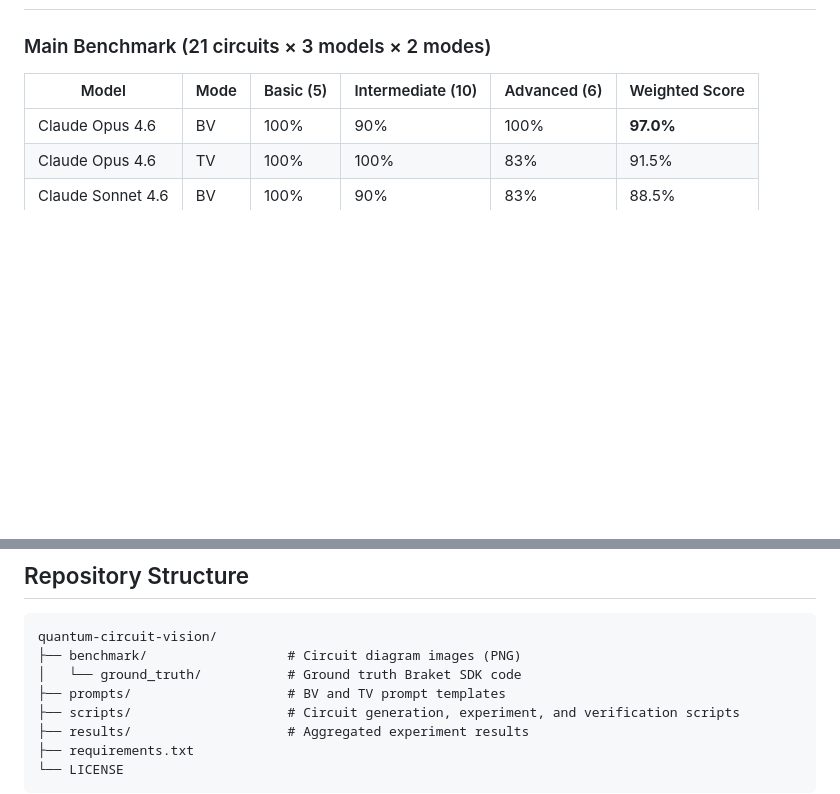
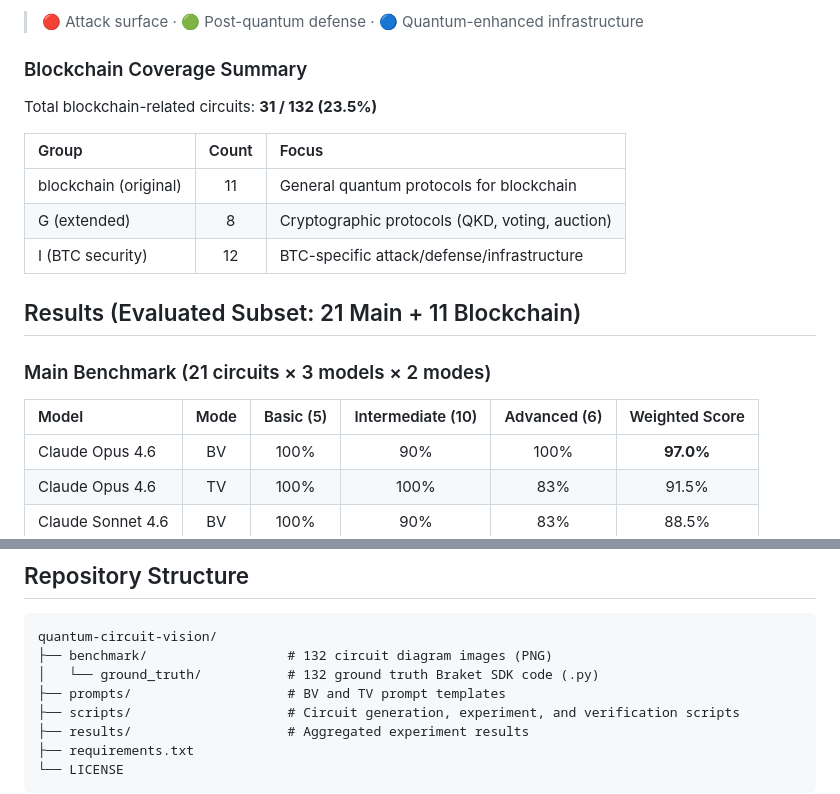
Before and after one commit to QuantBlockchain/quantum-circuit-vision, a Markdown page: README.md, 2 parts joined by grey strips. Rendered like a GitHub page; blank space fills up the shorter version.

````diff
--- a/README.md
+++ b/README.md
@@ -39,8 +55,21 @@ Each circuit includes:
+> 🔴 Attack surface · 🟢 Post-quantum defense · 🔵 Quantum-enhanced infrastructure
+
+### Blockchain Coverage Summary
+
+Total blockchain-related circuits: **31 / 132 (23.5%)**
+
+| Group | Count | Focus |
+|:---|:---:|:---|
+| blockchain (original) | 11 | General quantum protocols for blockchain |
+| G (extended) | 8 | Cryptographic protocols (QKD, voting, auction) |
+| I (BTC security) | 12 | BTC-specific attack/defense/infrastructure |
+
+## Results (Evaluated Subset: 21 Main + 11 Blockchain)
 
 ### Main Benchmark (21 circuits × 3 models × 2 modes)
 
 | Model | Mode | Basic (5) | Intermediate (10) | Advanced (6) | Weighted Score |
-|---|---|---|---|---|---|
+|:---|:---:|:---:|:---:|:---:|:---:|
 | Claude Opus 4.6 | BV | 100% | 90% | 100% | **97.0%** |
 | Claude Opus 4.6 | TV | 100% | 100% | 83% | 91.5% |
 | Claude Sonnet 4.6 | BV | 100% | 90% | 83% | 88.5% |
@@ -58,8 +87,8 @@ Pass rate: **9/11 (81.8%)** — including an 8-qubit consensus protocol (256×25
 
 ```
 quantum-circuit-vision/
-├── benchmark/                  # Circuit diagram images (PNG)
-│   └── ground_truth/           # Ground truth Braket SDK code
+├── benchmark/                  # 132 circuit diagram images (PNG)
+│   └── ground_truth/           # 132 ground truth Braket SDK code (.py)
 ├── prompts/                    # BV and TV prompt templates
 ├── scripts/                    # Circuit generation, experiment, and verification scripts
 ├── results/                    # Aggregated experiment results
````
Also changed, not shown: other parts of README.md (+37 -21 lines).
